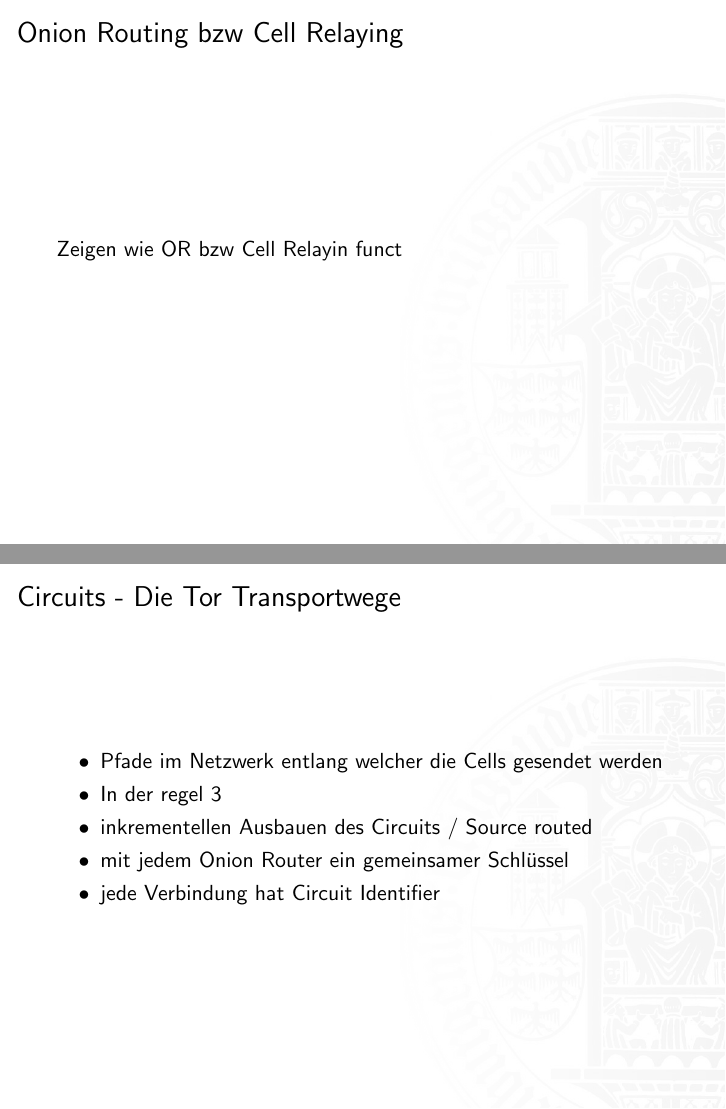
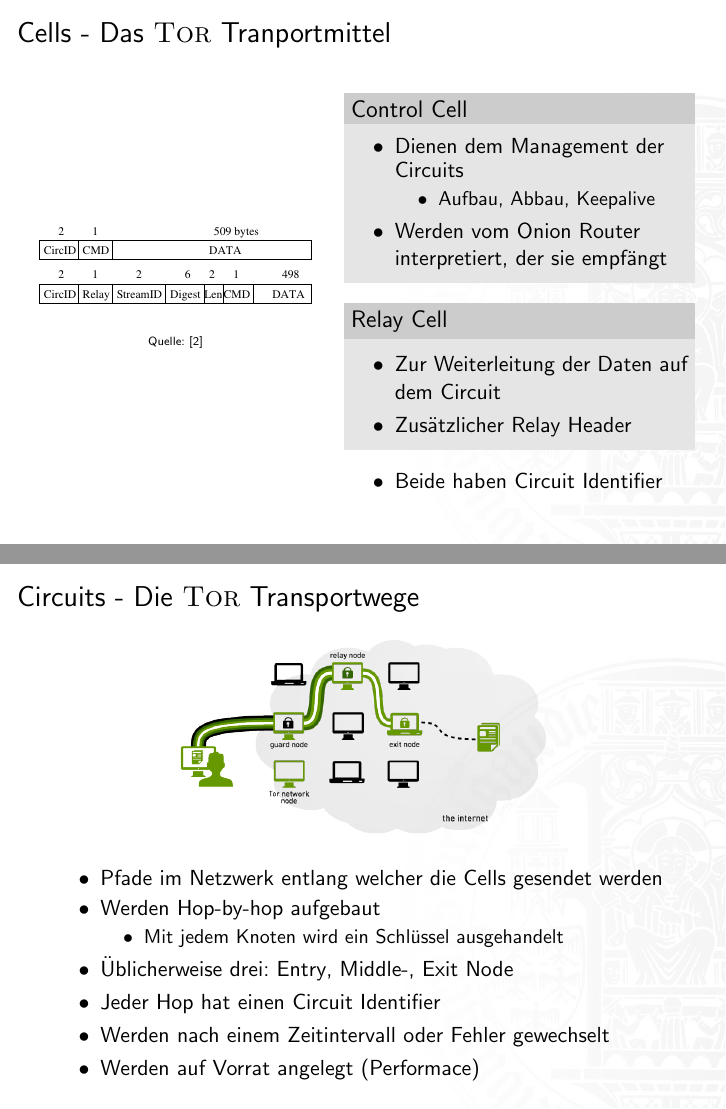
Before and after one commit to ManuelSchneid3r/IBIJ-WS14, LaTeX slides (presentation/document.tex): pages 6 and 7 of 22 before the commit and pages 4 and 5 of 20 after it, joined at a grey line. Compiled offline with pdfLaTeX.

Commit message:
20150120(pres)

```diff
--- a/presentation/document.tex
+++ b/presentation/document.tex
@@ -17,6 +18,10 @@
 \node[scope fading=west,inner sep=0pt,outer sep=0pt,anchor=north east] at(\paperwidth*1.3,\paperheight*0.83) {\includegraphics[height=\paperheight]{pics/uni}};
 \end{tikzpicture}
 }
+
+\PassOptionsToPackage{usenames}{color}
+\usepackage{color}
+\usepackage[usenames]{color}
 
 
 %^^^^^^^^^^^^^^^^^^^^^^^^^^^^^^^^^^^^^^^^^^^^^^^^^^^^^^^^^^^^^^^^^^^^^^^^^^^^^^
@@ -87,3 +95,4 @@
 
 
 
+\begin{frame}{Cells - Das \textsc{Tor} Tranportmittel}
@@ -91,2 +99,5 @@
 
+  \begin{columns}[c]
+
+    \column{.45\textwidth}
     \begin{figure}
@@ -99,2 +106,3 @@
     \end{figure}
 
+    \column{.55\textwidth}
@@ -103,2 +109,7 @@
     \begin{block}{Control Cell}
       \begin{itemize}
+	\item Dienen dem Management der Circuits
+	\begin{itemize}
+	  \item Aufbau, Abbau, Keepalive
+	\end{itemize}
+	\item Werden vom Onion Router interpretiert, der sie empfängt
@@ -114,2 +118,4 @@
     \begin{block}{Relay Cell}
       \begin{itemize}
+	\item Zur Weiterleitung der Daten auf dem Circuit
+	\item Zusätzlicher Relay Header
@@ -120,19 +122,27 @@
       \end{itemize}
     \end{block}
-  }
+
+    \begin{itemize}
+      \item Beide haben Circuit Identifier
+    \end{itemize}
+
+  \end{columns}
 \end{frame}
 
-\begin{frame}{Onion Routing bzw Cell Relaying}
-Zeigen wie OR bzw Cell Relayin funct
-\end{frame}
-
-\begin{frame}{Circuits - Die Tor Transportwege}
+\begin{frame}{Circuits - Die \textsc{Tor} Transportwege}
+  \begin{figure}
+    \includegraphics[width=.6\textwidth]{pics/tor}
+  \end{figure}
   \begin{itemize}
     \item Pfade im Netzwerk entlang welcher die Cells gesendet werden
-	\item In der regel 3
-	\item inkrementellen Ausbauen des Circuits / Source routed
-	\item mit jedem Onion Router ein gemeinsamer Schlüssel
-	\item jede Verbindung hat Circuit Identifier
+    \item Werden Hop-by-hop aufgebaut
+    \begin{itemize}
+      \item Mit jedem Knoten wird ein Schlüssel ausgehandelt
+    \end{itemize}
+    \item Üblicherweise drei: Entry\-, Middle-, Exit Node
+    \item Jeder Hop hat einen Circuit Identifier
+    \item Werden nach einem Zeitintervall oder Fehler gewechselt
+    \item Werden auf Vorrat angelegt (Performace)
   \end{itemize}
 \end{frame}
 
@@ -143,2 +154,0 @@
-	\item In der regel 3
-	\item inkrementellen Ausbauen des Circuits / Source routed
```
Also changed, not shown: presentation/document.pdf, presentation/pics/extension.pdf (added), presentation/pics/tor.png (added), presentation/document.tex (64 more changed lines). Lines whose indentation alone changed are shown as unchanged.
